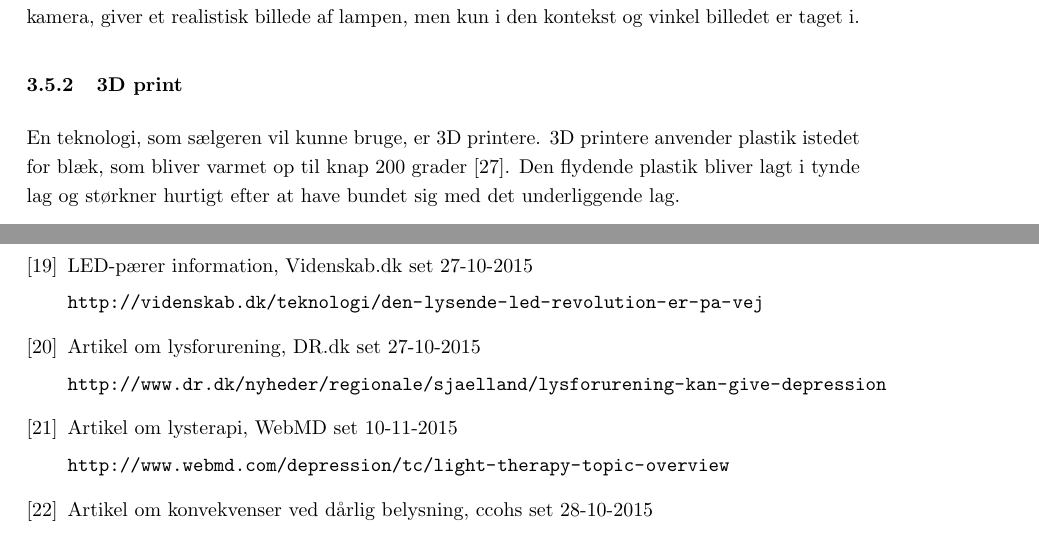
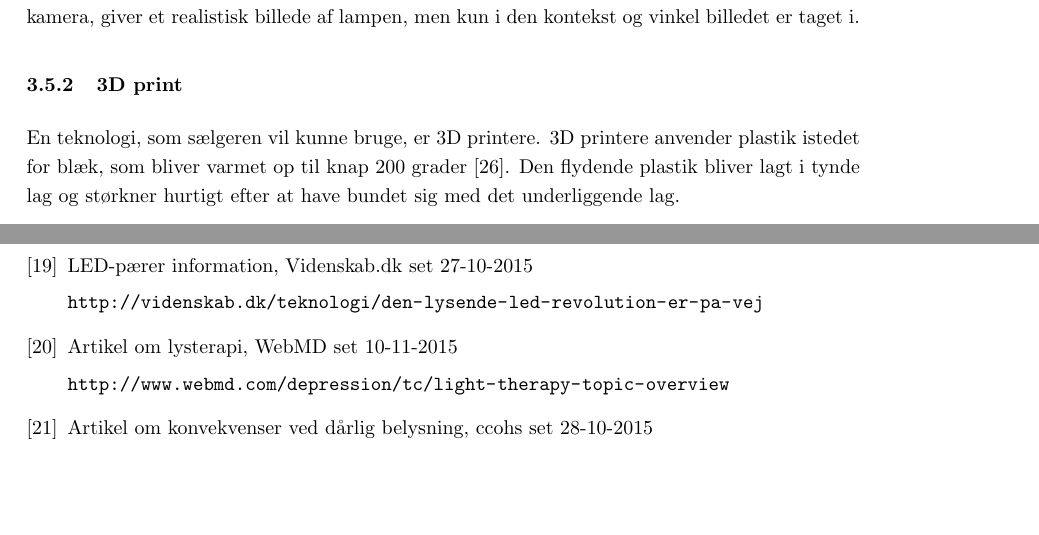
Before and after one commit to AAUSoftwareStudentGroup/P1-Raytracing, a LaTeX document (problem/main.tex, which reads problem/sections/bibliography.tex): two parts of pages 15 and 22 of 24, joined at a grey line, cut so that both start at the same text, the shorter picture padded with empty space. Compiled offline with pdfLaTeX.

Commit message:
fjernet kilde

```diff
--- a/problem/sections/bibliography.tex
+++ b/problem/sections/bibliography.tex
@@ -133,13 +133,6 @@
 
   \url{http://videnskab.dk/teknologi/den-lysende-led-revolution-er-pa-vej}
 
-\bibitem{dr_dk_lysforurening}
-  Artikel om lysforurening,
-  DR.dk
-  set 27-10-2015
-
-  \url{http://www.dr.dk/nyheder/regionale/sjaelland/lysforurening-kan-give-depression}
-
 \bibitem{lys_terapi}
   Artikel om lysterapi,
   WebMD
```
